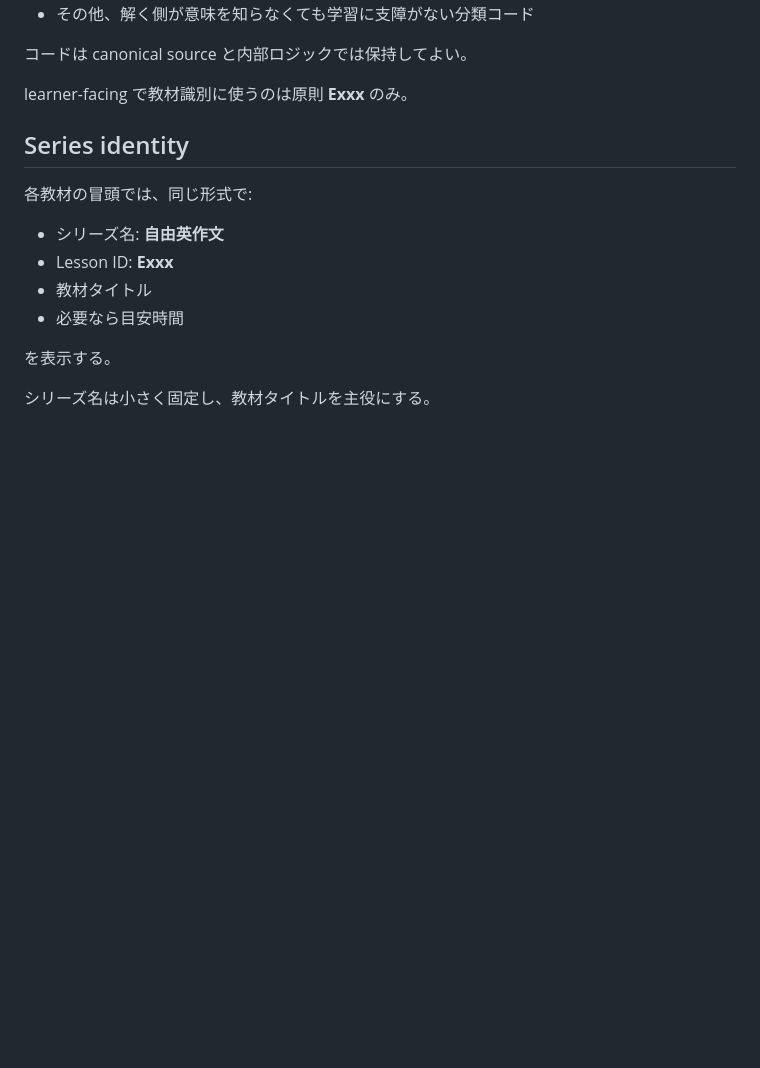
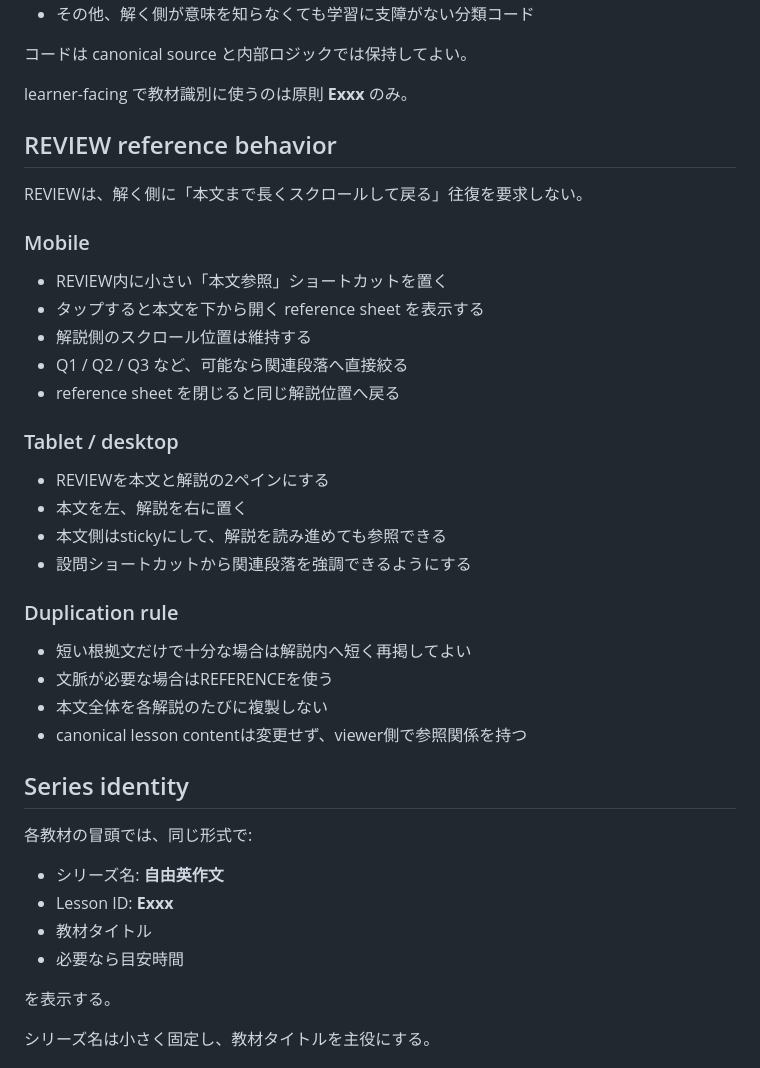
Before and after one commit to Haru2305/english-writing-curriculum, a Markdown page: specs/learner-series.md, the part around the change. Rendered like a GitHub page; blank space fills up the shorter version.

Commit message:
Define responsive review reference behavior

```diff
--- a/specs/learner-series.md
+++ b/specs/learner-series.md
@@ -171,6 +171,33 @@ E001–E234を、管理上の教材群ではなく**解く側から見て一つ
 
  learner-facing で教材識別に使うのは原則 **Exxx** のみ。
 
+
+## REVIEW reference behavior
+
+REVIEWは、解く側に「本文まで長くスクロールして戻る」往復を要求しない。
+
+### Mobile
+
+- REVIEW内に小さい「本文参照」ショートカットを置く
+- タップすると本文を下から開く reference sheet を表示する
+- 解説側のスクロール位置は維持する
+- Q1 / Q2 / Q3 など、可能なら関連段落へ直接絞る
+- reference sheet を閉じると同じ解説位置へ戻る
+
+### Tablet / desktop
+
+- REVIEWを本文と解説の2ペインにする
+- 本文を左、解説を右に置く
+- 本文側はstickyにして、解説を読み進めても参照できる
+- 設問ショートカットから関連段落を強調できるようにする
+
+### Duplication rule
+
+- 短い根拠文だけで十分な場合は解説内へ短く再掲してよい
+- 文脈が必要な場合はREFERENCEを使う
+- 本文全体を各解説のたびに複製しない
+- canonical lesson contentは変更せず、viewer側で参照関係を持つ
+
 ## Series identity
 
 各教材の冒頭では、同じ形式で:
```
